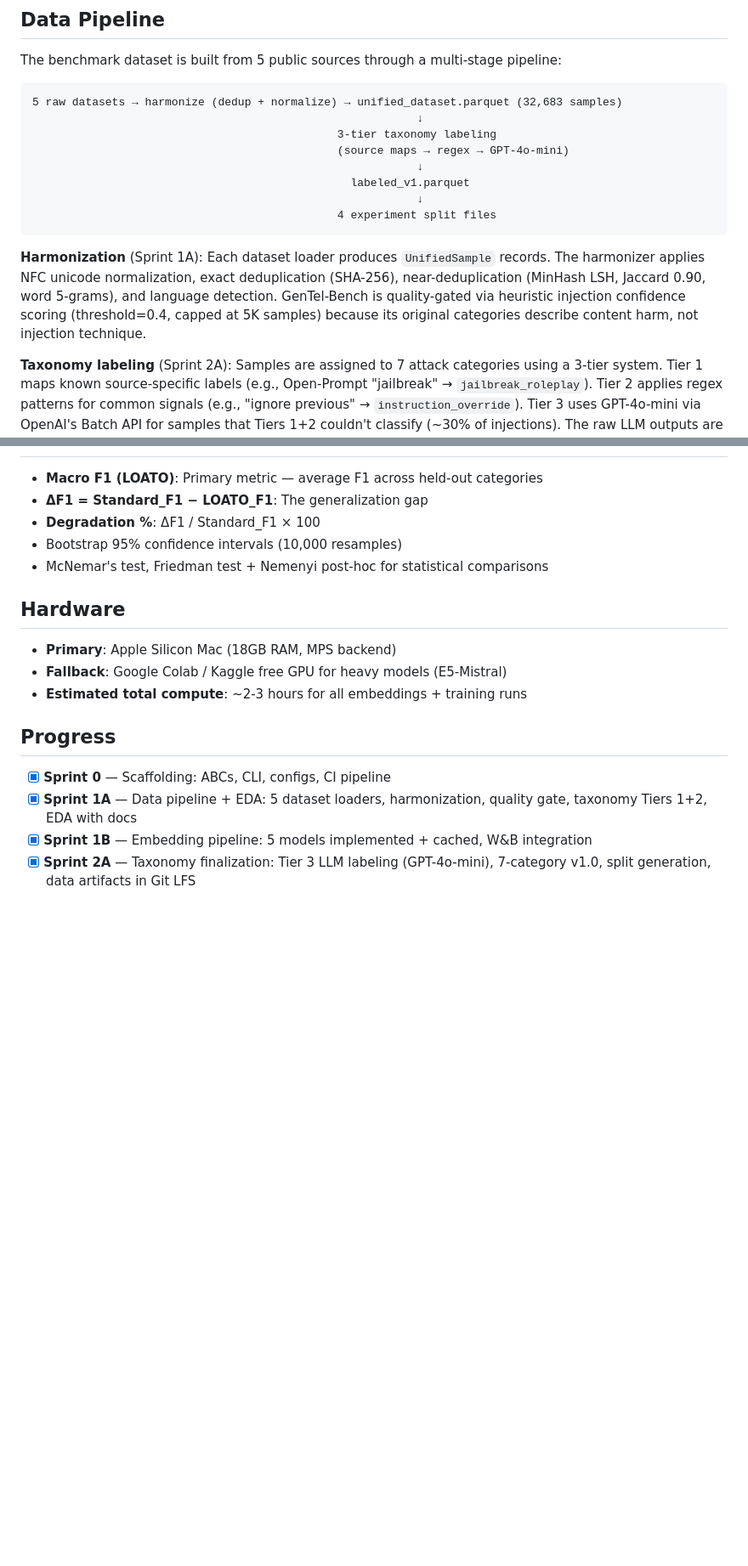
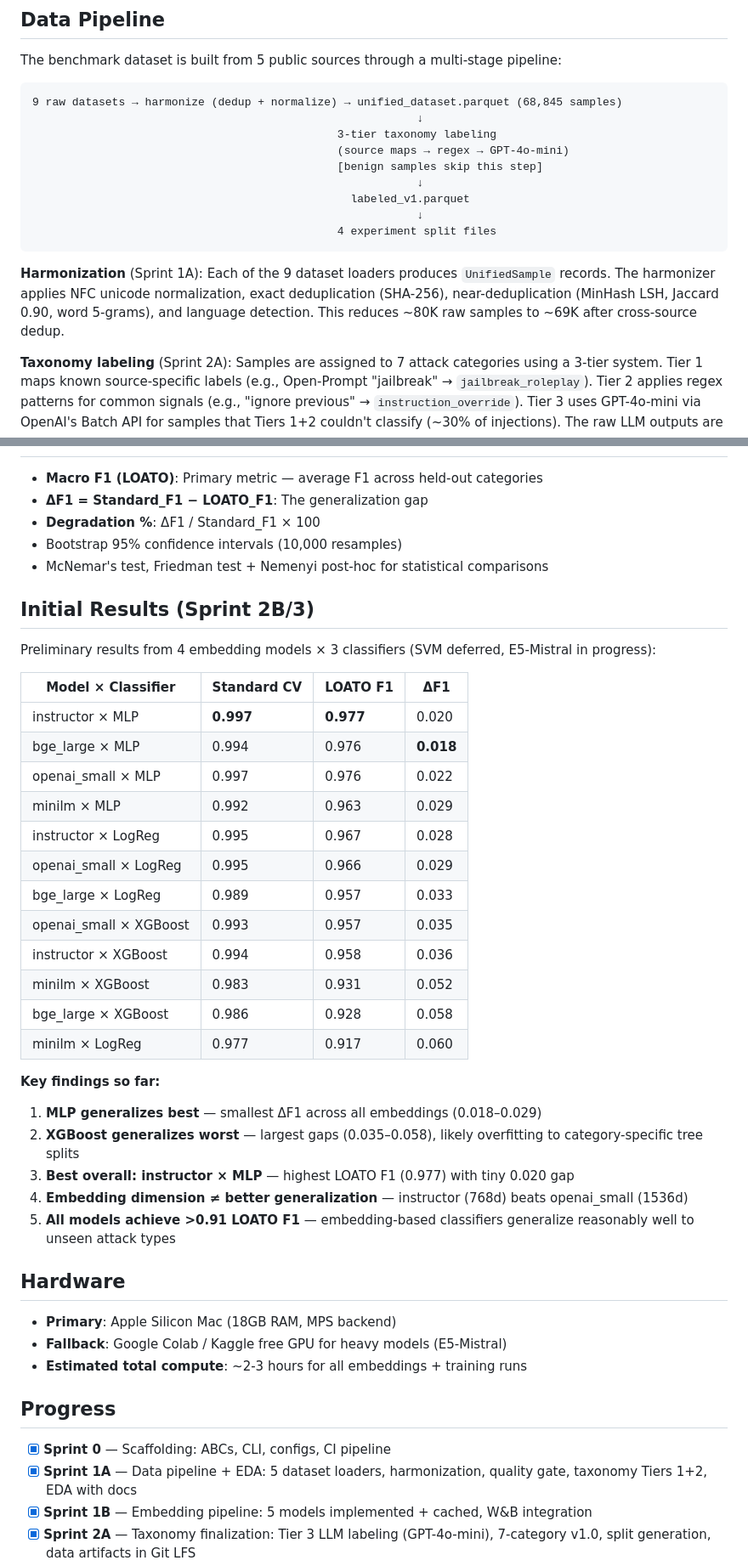
Before and after one commit to alikhan126/loato-bench, a Markdown page: README.md, 2 parts joined by grey strips. Shown at 85% size. GitHub-like rendering; blank space fills up the shorter version.

````diff
--- a/README.md
+++ b/README.md
@@ -62,17 +77,18 @@ LOATO-Bench studies whether embedding-based prompt injection classifiers trained
 The benchmark dataset is built from 5 public sources through a multi-stage pipeline:
 
 ```
-5 raw datasets → harmonize (dedup + normalize) → unified_dataset.parquet (32,683 samples)
+9 raw datasets → harmonize (dedup + normalize) → unified_dataset.parquet (68,845 samples)
                                                           ↓
                                               3-tier taxonomy labeling
                                               (source maps → regex → GPT-4o-mini)
+                                              [benign samples skip this step]
                                                           ↓
                                                 labeled_v1.parquet
                                                           ↓
                                               4 experiment split files
 ```
 
-**Harmonization** (Sprint 1A): Each dataset loader produces `UnifiedSample` records. The harmonizer applies NFC unicode normalization, exact deduplication (SHA-256), near-deduplication (MinHash LSH, Jaccard 0.90, word 5-grams), and language detection. GenTel-Bench is quality-gated via heuristic injection confidence scoring (threshold=0.4, capped at 5K samples) because its original categories describe content harm, not injection technique.
+**Harmonization** (Sprint 1A): Each of the 9 dataset loaders produces `UnifiedSample` records. The harmonizer applies NFC unicode normalization, exact deduplication (SHA-256), near-deduplication (MinHash LSH, Jaccard 0.90, word 5-grams), and language detection. This reduces ~80K raw samples to ~69K after cross-source dedup.
 
 **Taxonomy labeling** (Sprint 2A): Samples are assigned to 7 attack categories using a 3-tier system. Tier 1 maps known source-specific labels (e.g., Open-Prompt "jailbreak" → `jailbreak_roleplay`). Tier 2 applies regex patterns for common signals (e.g., "ignore previous" → `instruction_override`). Tier 3 uses GPT-4o-mini via OpenAI's Batch API for samples that Tiers 1+2 couldn't classify (~30% of injections). The raw LLM outputs are preserved as an audit trail.
 
@@ -312,6 +328,32 @@ loato-bench/
 - Bootstrap 95% confidence intervals (10,000 resamples)
 - McNemar's test, Friedman test + Nemenyi post-hoc for statistical comparisons
 
+## Initial Results (Sprint 2B/3)
+
+Preliminary results from 4 embedding models × 3 classifiers (SVM deferred, E5-Mistral in progress):
+
+| Model × Classifier | Standard CV | LOATO F1 | ΔF1 |
+|---------------------|------------|----------|-----|
+| instructor × MLP | **0.997** | **0.977** | 0.020 |
+| bge_large × MLP | 0.994 | 0.976 | **0.018** |
+| openai_small × MLP | 0.997 | 0.976 | 0.022 |
+| minilm × MLP | 0.992 | 0.963 | 0.029 |
+| instructor × LogReg | 0.995 | 0.967 | 0.028 |
+| openai_small × LogReg | 0.995 | 0.966 | 0.029 |
+| bge_large × LogReg | 0.989 | 0.957 | 0.033 |
+| openai_small × XGBoost | 0.993 | 0.957 | 0.035 |
+| instructor × XGBoost | 0.994 | 0.958 | 0.036 |
+| minilm × XGBoost | 0.983 | 0.931 | 0.052 |
+| bge_large × XGBoost | 0.986 | 0.928 | 0.058 |
+| minilm × LogReg | 0.977 | 0.917 | 0.060 |
+
+**Key findings so far:**
+1. **MLP generalizes best** — smallest ΔF1 across all embeddings (0.018–0.029)
+2. **XGBoost generalizes worst** — largest gaps (0.035–0.058), likely overfitting to category-specific tree splits
+3. **Best overall: instructor × MLP** — highest LOATO F1 (0.977) with tiny 0.020 gap
+4. **Embedding dimension ≠ better generalization** — instructor (768d) beats openai_small (1536d)
+5. **All models achieve >0.91 LOATO F1** — embedding-based classifiers generalize reasonably well to unseen attack types
+
 ## Hardware
 
 - **Primary**: Apple Silicon Mac (18GB RAM, MPS backend)
````
Also changed, not shown: other parts of README.md (+27 -12 lines).
